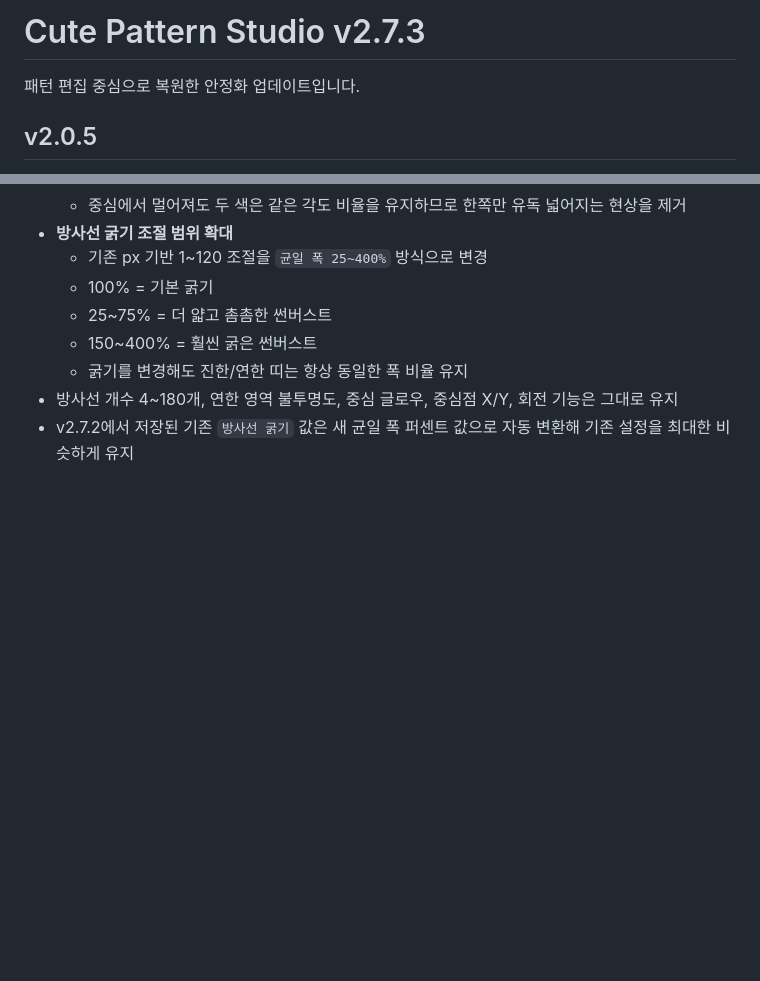
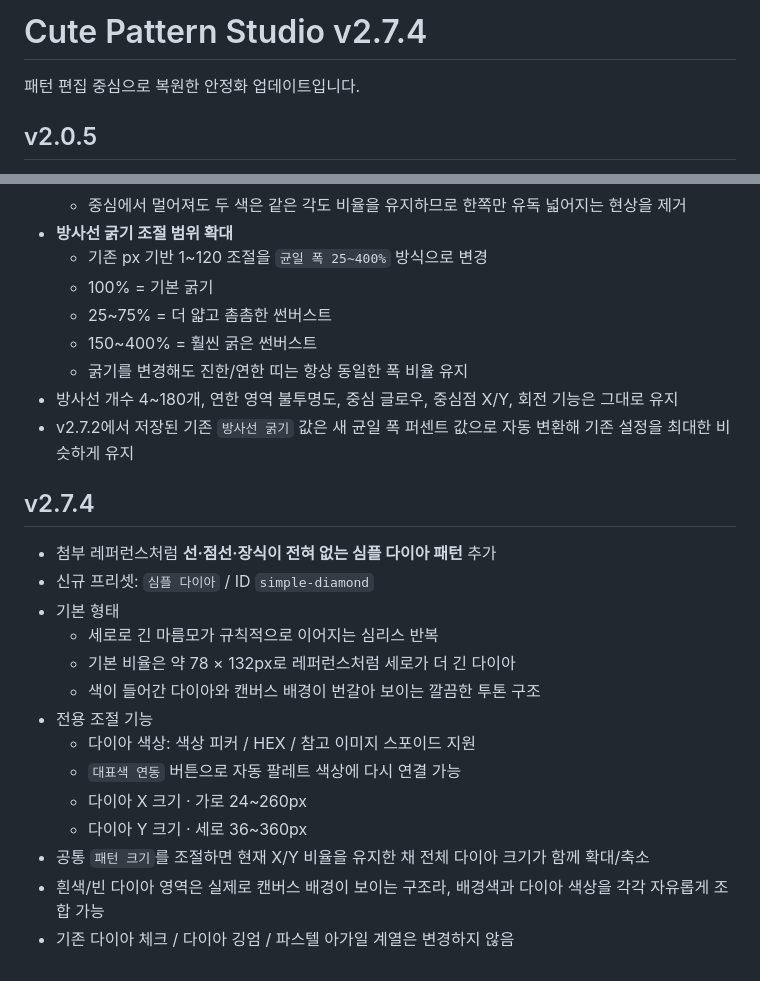
Before and after one commit to kizzzeee0-cmyk/cute-pattern-studio-v0.1, a Markdown page: README.md, 2 parts joined by grey strips. Drawn GitHub-style; blank space fills up the shorter version.

Commit message:
v2.7.4: document simple diamond preset

```diff
--- a/README.md
+++ b/README.md
@@ -1,4 +1,4 @@
-# Cute Pattern Studio v2.7.3
+# Cute Pattern Studio v2.7.4
 
 패턴 편집 중심으로 복원한 안정화 업데이트입니다.
 
@@ -557,3 +557,20 @@
   - 굵기를 변경해도 진한/연한 띠는 항상 동일한 폭 비율 유지
 - 방사선 개수 4~180개, 연한 영역 불투명도, 중심 글로우, 중심점 X/Y, 회전 기능은 그대로 유지
 - v2.7.2에서 저장된 기존 `방사선 굵기` 값은 새 균일 폭 퍼센트 값으로 자동 변환해 기존 설정을 최대한 비슷하게 유지
+
+
+## v2.7.4
+- 첨부 레퍼런스처럼 **선·점선·장식이 전혀 없는 심플 다이아 패턴** 추가
+- 신규 프리셋: `심플 다이아` / ID `simple-diamond`
+- 기본 형태
+  - 세로로 긴 마름모가 규칙적으로 이어지는 심리스 반복
+  - 기본 비율은 약 78 × 132px로 레퍼런스처럼 세로가 더 긴 다이아
+  - 색이 들어간 다이아와 캔버스 배경이 번갈아 보이는 깔끔한 투톤 구조
+- 전용 조절 기능
+  - 다이아 색상: 색상 피커 / HEX / 참고 이미지 스포이드 지원
+  - `대표색 연동` 버튼으로 자동 팔레트 색상에 다시 연결 가능
+  - 다이아 X 크기 · 가로 24~260px
+  - 다이아 Y 크기 · 세로 36~360px
+- 공통 `패턴 크기`를 조절하면 현재 X/Y 비율을 유지한 채 전체 다이아 크기가 함께 확대/축소
+- 흰색/빈 다이아 영역은 실제로 캔버스 배경이 보이는 구조라, 배경색과 다이아 색상을 각각 자유롭게 조합 가능
+- 기존 다이아 체크 / 다이아 깅엄 / 파스텔 아가일 계열은 변경하지 않음
```
